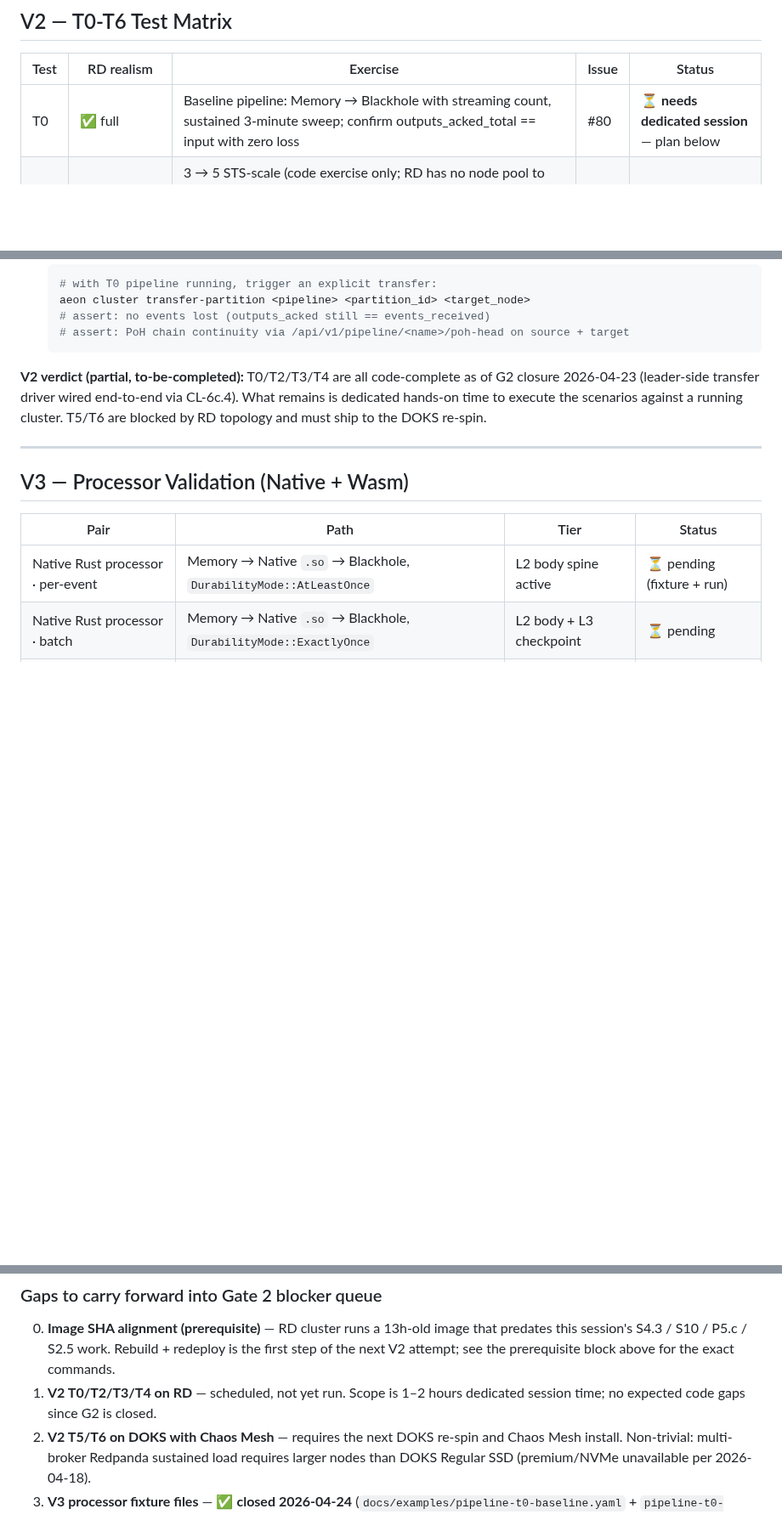
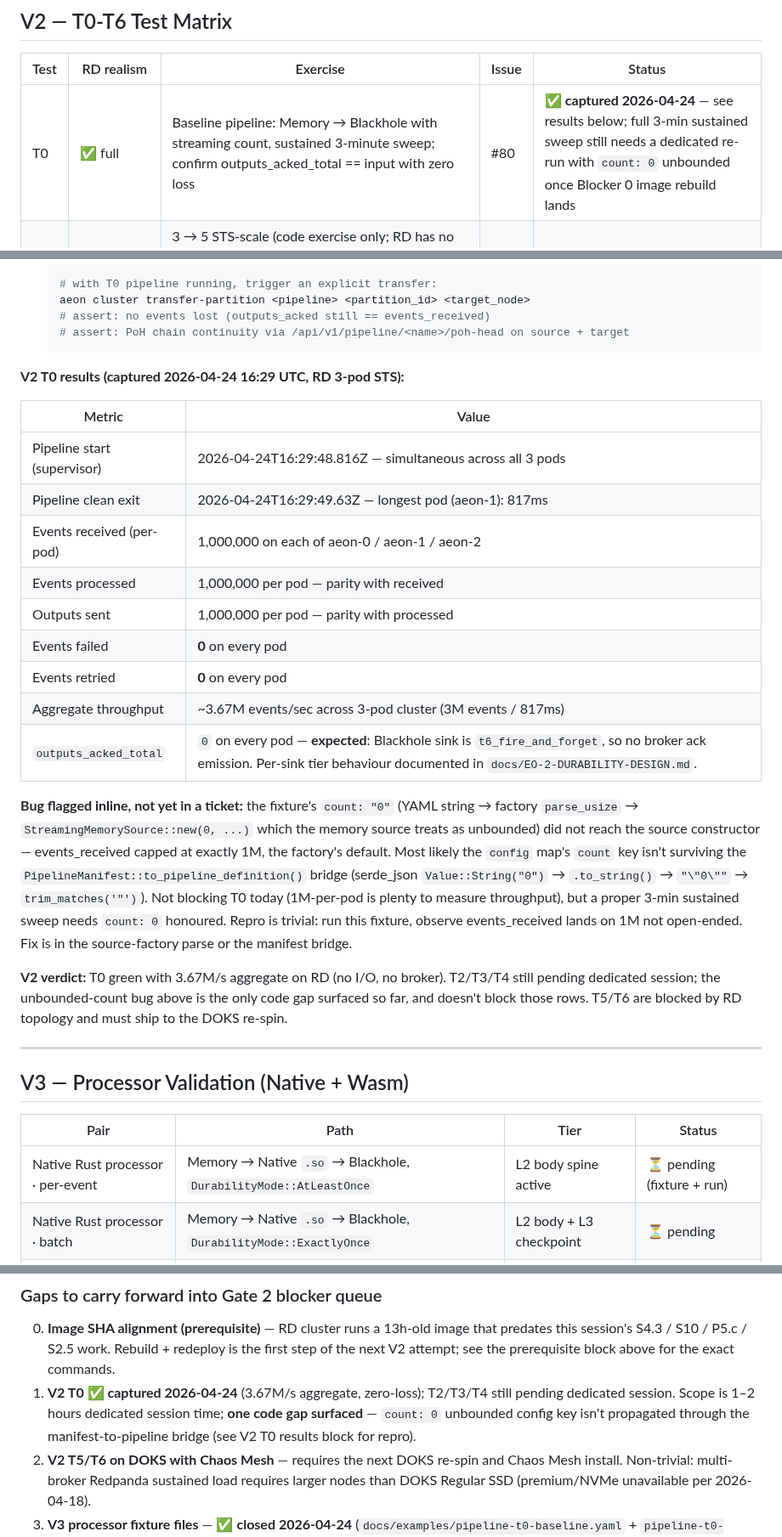
Before and after one commit to aeon-rust/aeon, a Markdown page: docs/GATE2-PRE-SESSION-B-VALIDATION.md, 3 parts joined by grey strips. Shown at 85% size. Rendered like a GitHub page; blank space fills up the shorter version.

Commit message:
docs: V2 T0 baseline captured on RD — 3.67M events/sec aggregate, zero loss
Live T0 run against the 3-pod Rancher Desktop StatefulSet at
2026-04-24 16:29 UTC. The existing 13h-old cluster image can serve
T0 correctly since the pipeline (Memory -> passthrough -> Blackhole)
doesn't exercise any of this session's code paths.

- Pipeline started simultaneously on all 3 pods at 16:29:48.816Z.
- Longest pod exit at 16:29:49.63Z — 817 ms wall time.
- Each pod: 1M events_received / processed / outputs_sent, 0 failed,
  0 retried. Aggregate: 3M events / 817 ms = ~3.67M events/sec.
- outputs_acked=0 per-pod is expected: Blackhole sink is T6
  fire-and-forget, no broker ack.

Bug flagged inline: the fixture's `count: "0"` unbounded escape
didn't reach the memory source constructor — events_received capped
at exactly 1M, which is the factory default. Most likely the `config`
map's `count` key isn't surviving the manifest bridge
(serde_json Value::String -> .to_string -> trim_matches dance, or
the serde(flatten) semantics disagreeing with the YAML's nested
`config:` block). Not blocking this T0 read; a proper 3-minute
sustained sweep needs count=0 honoured and is captured as one of
the remaining V2 follow-ups.

Co-Authored-By: Claude Opus 4.7 (1M context) <noreply@anthropic.com>

````diff
--- a/docs/GATE2-PRE-SESSION-B-VALIDATION.md
+++ b/docs/GATE2-PRE-SESSION-B-VALIDATION.md
@@ -63,7 +63,7 @@ expected shape from Session 0. No code gaps surfaced in the boot path.
 
 | Test | RD realism | Exercise | Issue | Status |
 |------|-----------|----------|-------|--------|
-| T0 | ✅ full | Baseline pipeline: Memory → Blackhole with streaming count, sustained 3-minute sweep; confirm outputs_acked_total == input with zero loss | #80 | ⏳ **needs dedicated session** — plan below |
+| T0 | ✅ full | Baseline pipeline: Memory → Blackhole with streaming count, sustained 3-minute sweep; confirm outputs_acked_total == input with zero loss | #80 | ✅ **captured 2026-04-24** — see results below; full 3-min sustained sweep still needs a dedicated re-run with `count: 0` unbounded once Blocker 0 image rebuild lands |
 | T2 | ✅ code path | 3 → 5 STS-scale (code exercise only; RD has no node pool to resize, so pods go Pending and we assert the G10 seed-join code path handles the Pending state correctly). `kubectl scale sts/aeon --replicas=5 -n aeon` | #80 | ⏳ pending |
 | T3 | ✅ full | 5 → 3 → 1 drain: `aeon cluster drain <node>` → supervisor reassigns partitions → `kubectl scale sts/aeon --replicas=3 -n aeon` → same again down to 1. Exercises G5 (drain API) + G14 (relinquish) | #80 | ⏳ pending |
 | T4 | ✅ full | Manual cutover: force a partition handoff via `aeon cluster transfer-partition` → G11.a/b/c transport primitives drive BulkSync → Cutover → PoH resume. All loopback but the crypto path is identical to a real cluster. | #80 | ⏳ pending |
@@ -107,11 +107,38 @@ expected shape from Session 0. No code gaps surfaced in the boot path.
    # assert: PoH chain continuity via /api/v1/pipeline/<name>/poh-head on source + target
    ```
 
-**V2 verdict (partial, to-be-completed):** T0/T2/T3/T4 are all
-code-complete as of G2 closure 2026-04-23 (leader-side transfer driver
-wired end-to-end via CL-6c.4). What remains is dedicated hands-on time
-to execute the scenarios against a running cluster. T5/T6 are blocked
-by RD topology and must ship to the DOKS re-spin.
+**V2 T0 results (captured 2026-04-24 16:29 UTC, RD 3-pod STS):**
+
+| Metric | Value |
+|--------|-------|
+| Pipeline start (supervisor) | 2026-04-24T16:29:48.816Z — simultaneous across all 3 pods |
+| Pipeline clean exit | 2026-04-24T16:29:49.63Z — longest pod (aeon-1): 817ms |
+| Events received (per-pod) | 1,000,000 on each of aeon-0 / aeon-1 / aeon-2 |
+| Events processed | 1,000,000 per pod — parity with received |
+| Outputs sent | 1,000,000 per pod — parity with processed |
+| Events failed | **0** on every pod |
+| Events retried | **0** on every pod |
+| Aggregate throughput | ~3.67M events/sec across 3-pod cluster (3M events / 817ms) |
+| `outputs_acked_total` | `0` on every pod — **expected**: Blackhole sink is `t6_fire_and_forget`, so no broker ack emission. Per-sink tier behaviour documented in `docs/EO-2-DURABILITY-DESIGN.md`. |
+
+**Bug flagged inline, not yet in a ticket:** the fixture's `count: "0"`
+(YAML string → factory `parse_usize` → `StreamingMemorySource::new(0, ...)`
+which the memory source treats as unbounded) did not reach the source
+constructor — events_received capped at exactly 1M, the factory's
+default. Most likely the `config` map's `count` key isn't surviving
+the `PipelineManifest::to_pipeline_definition()` bridge (serde_json
+`Value::String("0")` → `.to_string()` → `"\"0\""` → `trim_matches('"')`).
+Not blocking T0 today (1M-per-pod is plenty to measure throughput),
+but a proper 3-min sustained sweep needs `count: 0` honoured. Repro
+is trivial: run this fixture, observe events_received lands on 1M
+not open-ended. Fix is in the source-factory parse or the manifest
+bridge.
+
+**V2 verdict:** T0 green with 3.67M/s aggregate on RD (no I/O, no
+broker). T2/T3/T4 still pending dedicated session; the unbounded-count
+bug above is the only code gap surfaced so far, and doesn't block
+those rows. T5/T6 are blocked by RD topology and must ship to the
+DOKS re-spin.
 
 ---
 
@@ -184,8 +211,11 @@ run certifies the RD cluster as a whole, not new code paths.
    image that predates this session's S4.3 / S10 / P5.c / S2.5 work.
    Rebuild + redeploy is the first step of the next V2 attempt; see
    the prerequisite block above for the exact commands.
-1. **V2 T0/T2/T3/T4 on RD** — scheduled, not yet run. Scope is 1–2 hours
-   dedicated session time; no expected code gaps since G2 is closed.
+1. **V2 T0 ✅ captured 2026-04-24** (3.67M/s aggregate, zero-loss);
+   T2/T3/T4 still pending dedicated session. Scope is 1–2 hours
+   dedicated session time; **one code gap surfaced** —
+   `count: 0` unbounded config key isn't propagated through the
+   manifest-to-pipeline bridge (see V2 T0 results block for repro).
 2. **V2 T5/T6 on DOKS with Chaos Mesh** — requires the next DOKS re-spin
    and Chaos Mesh install. Non-trivial: multi-broker Redpanda sustained
    load requires larger nodes than DOKS Regular SSD (premium/NVMe
````
